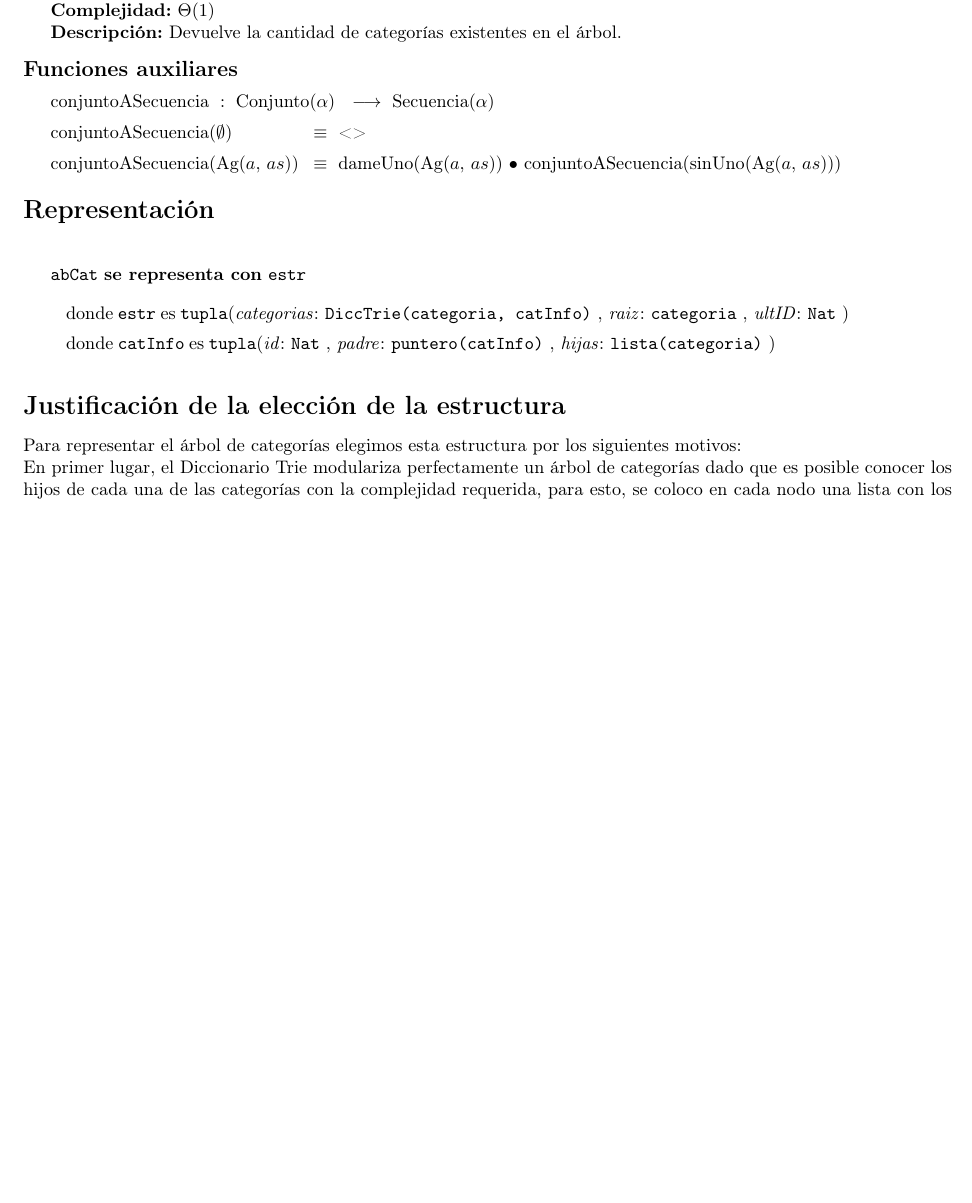
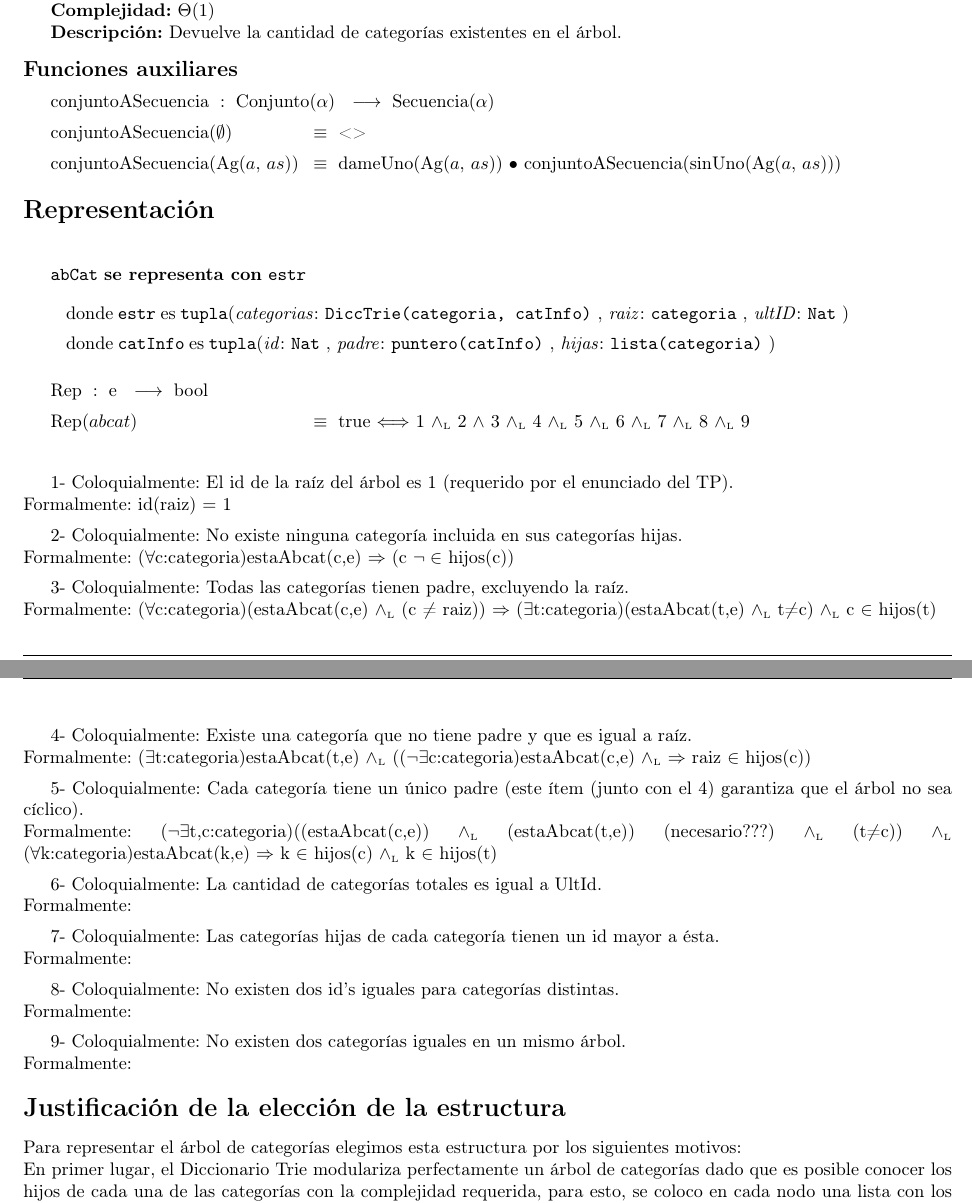
Before and after one commit to sizcovich/TPs-AlgoritmosII, a LaTeX document (tp2/main.tex): part of page 4 of 9 before the commit and two parts of pages 4 and 5 of 10 after it, the two joined at a grey line, cut so that both start at the same text, the shorter picture padded with empty space. Compiled offline with pdfLaTeX.

Commit message:
agregué parte del Rep de Abcat :D

```diff
--- a/tp2/main.tex
+++ b/tp2/main.tex
@@ -299,8 +299,38 @@
 	    \end{Tupla}
 	\end{Estructura}
 
+
+\Rep[e][abcat]{1 $\yluego$ 2 $\land$ 3 $\yluego$ 4 $\yluego$ 5 $\yluego$ 6 $\yluego$ 7 $\yluego$ 8 $\yluego$ 9}\mbox{}
+
+
+1- Coloquialmente: El id de la raíz del árbol es 1 (requerido por el enunciado del TP).\newline
+Formalmente: id(raiz) $=$ 1
+
+2- Coloquialmente: No existe ninguna categoría incluida en sus categorías hijas.\newline
+Formalmente: ($\forall$c:categoria)estaAbcat(c,e) $\Rightarrow$ (c $\neg\in$ hijos(c))
+
+3- Coloquialmente: Todas las categorías tienen padre, excluyendo la raíz.\newline
+Formalmente: ($\forall$c:categoria)(estaAbcat(c,e) $\yluego$ (c $\not$= raiz)) $\Rightarrow$ ($\exists$t:categoria)(estaAbcat(t,e) $\yluego$ t$\not$=c) $\yluego$ c $\in$ hijos(t)
+
+4- Coloquialmente: Existe una categoría que no tiene padre y que es igual a raíz.\newline
+Formalmente: ($\exists$t:categoria)estaAbcat(t,e) $\yluego$ (($\neg\exists$c:categoria)estaAbcat(c,e) $\yluego$ $\Rightarrow$ raiz $\in$ hijos(c))
+
+5- Coloquialmente: Cada categoría tiene un único padre (este ítem (junto con el 4) garantiza que el árbol no sea cíclico).\newline
+Formalmente: ($\neg\exists$t,c:categoria)((estaAbcat(c,e)) $\yluego$ (estaAbcat(t,e)) (necesario???) $\yluego$ (t$\not$=c)) $\yluego$ ($\forall$k:categoria)estaAbcat(k,e) $\Rightarrow$ k $\in$ hijos(c) $\yluego$ k $\in$ hijos(t)
+
+6- Coloquialmente: La cantidad de categorías totales es igual a UltId.\newline
+Formalmente:
+
+7- Coloquialmente: Las categorías hijas de cada categoría tienen un id mayor a ésta.\newline
+Formalmente:
+
+8- Coloquialmente: No existen dos id's iguales para categorías distintas.\newline
+Formalmente:
+
+9- Coloquialmente: No existen dos categorías iguales en un mismo árbol.\newline
+Formalmente:
+
 \end{Representacion}
-
 
 \begin{Justificacion}
 \\Para representar el árbol de categorías elegimos esta estructura por los siguientes motivos:
```
